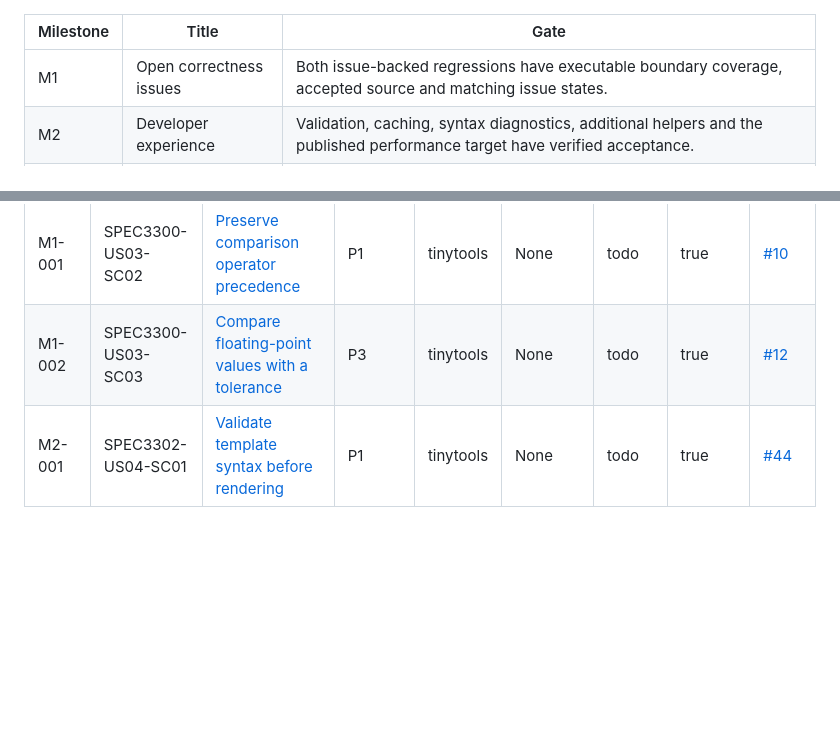
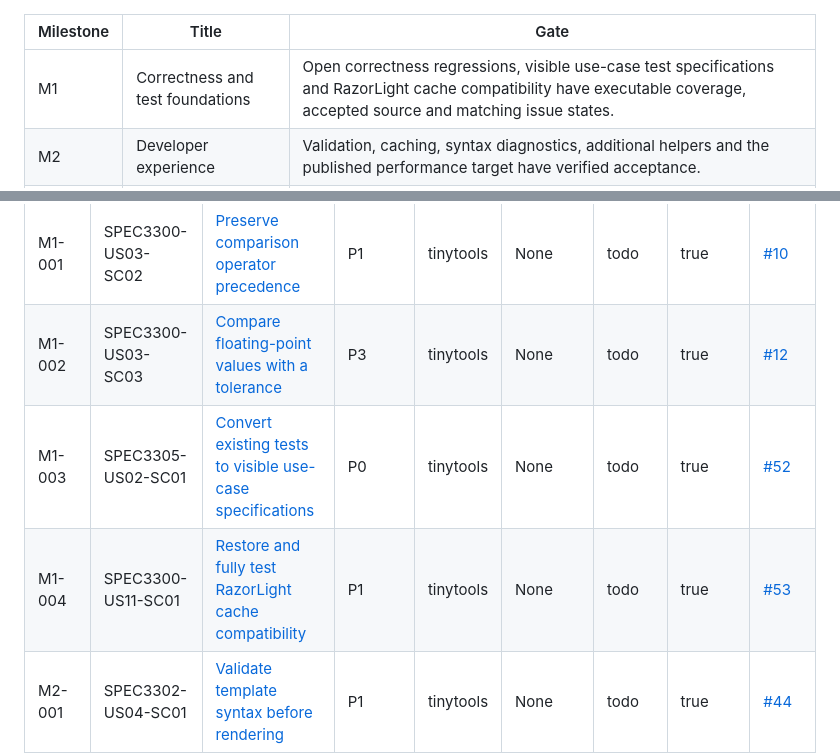
Before and after one commit to lowlandtech/tinytools, a Markdown page: docs/workitems/README.md, 2 parts joined by grey strips. GitHub-like rendering; blank space fills up the shorter version.

Commit message:
docs: prioritize Tinytools test and cache workitems

```diff
--- a/docs/workitems/README.md
+++ b/docs/workitems/README.md
@@ -1,6 +1,6 @@
 | Milestone | Title | Gate |
 |---|---|---|
-| M1 | Open correctness issues | Both issue-backed regressions have executable boundary coverage, accepted source and matching issue states. |
+| M1 | Correctness and test foundations | Open correctness regressions, visible use-case test specifications and RazorLight cache compatibility have executable coverage, accepted source and matching issue states. |
 | M2 | Developer experience | Validation, caching, syntax diagnostics, additional helpers and the published performance target have verified acceptance. |
 | M3 | Advanced templating | Includes, macros, asynchronous services and collection helpers meet their contracts. |
 | M4 | Ecosystem and tooling | Editor, source generation, reusable template packs and CLI delivery are accepted. |
@@ -9,6 +9,8 @@
 |---|---|---|---|---|---|---|---|---|
 | M1-001 | SPEC3300-US03-SC02 | [Preserve comparison operator precedence](todo/SPEC3300.US03.SC02.operator-precedence.md) | P1 | tinytools | None | todo | true | [#10](https://github.com/lowlandtech/tinytools/issues/10) |
 | M1-002 | SPEC3300-US03-SC03 | [Compare floating-point values with a tolerance](todo/SPEC3300.US03.SC03.floating-point-equality.md) | P3 | tinytools | None | todo | true | [#12](https://github.com/lowlandtech/tinytools/issues/12) |
+| M1-003 | SPEC3305-US02-SC01 | [Convert existing tests to visible use-case specifications](todo/SPEC3305.US02.SC01.visible-use-case-test-specifications.md) | P0 | tinytools | None | todo | true | [#52](https://github.com/lowlandtech/tinytools/issues/52) |
+| M1-004 | SPEC3300-US11-SC01 | [Restore and fully test RazorLight cache compatibility](todo/SPEC3300.US11.SC01.razorlight-cache-compatibility.md) | P1 | tinytools | None | todo | true | [#53](https://github.com/lowlandtech/tinytools/issues/53) |
 | M2-001 | SPEC3302-US04-SC01 | [Validate template syntax before rendering](todo/SPEC3302.US04.SC01.pre-render-syntax-validation.md) | P1 | tinytools | None | todo | true | [#44](https://github.com/lowlandtech/tinytools/issues/44) |
 | M2-002 | SPEC3300-US07-SC01 | [Compile and reuse templates safely](todo/SPEC3300.US07.SC01.compiled-template-cache.md) | P1 | tinytools | None | todo | false | [#39](https://github.com/lowlandtech/tinytools/issues/39) |
 | M2-003 | SPEC3300-US08-SC01 | [Report template syntax locations](todo/SPEC3300.US08.SC01.syntax-diagnostic-locations.md) | P1 | tinytools | None | todo | true | [#40](https://github.com/lowlandtech/tinytools/issues/40) |
```
Also changed, not shown: 2 other files.
